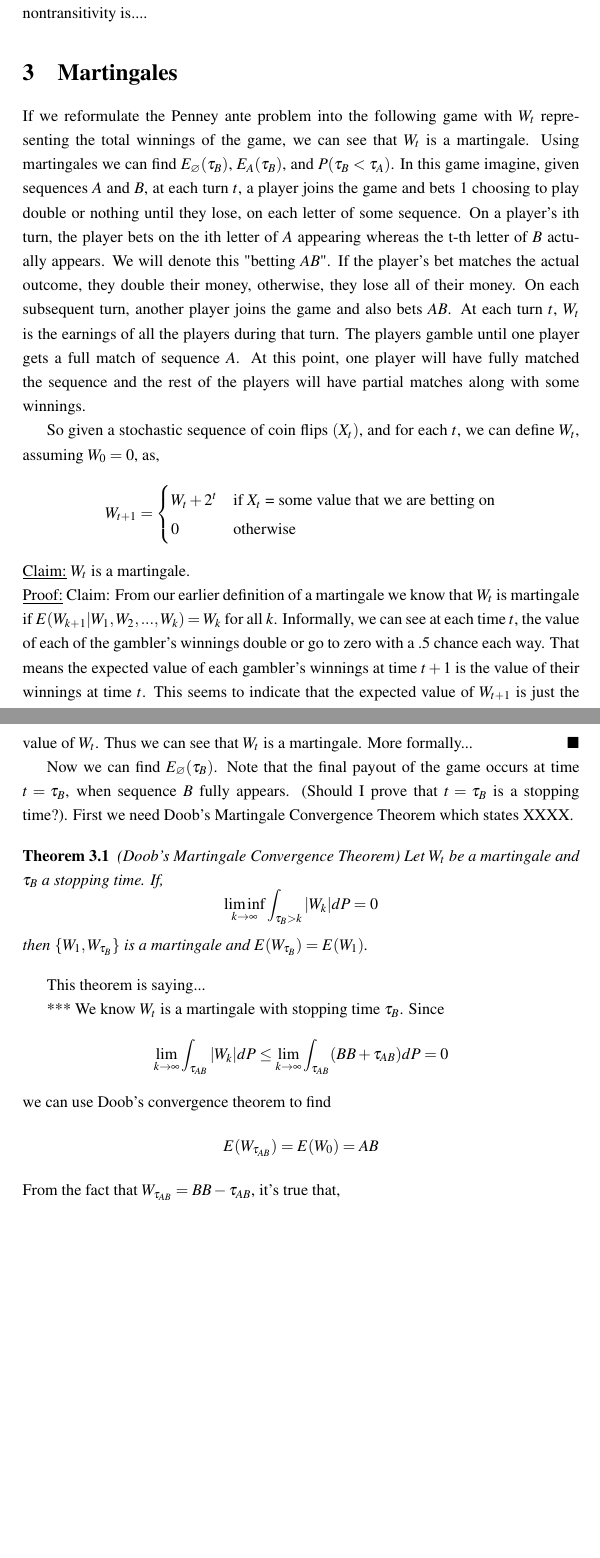
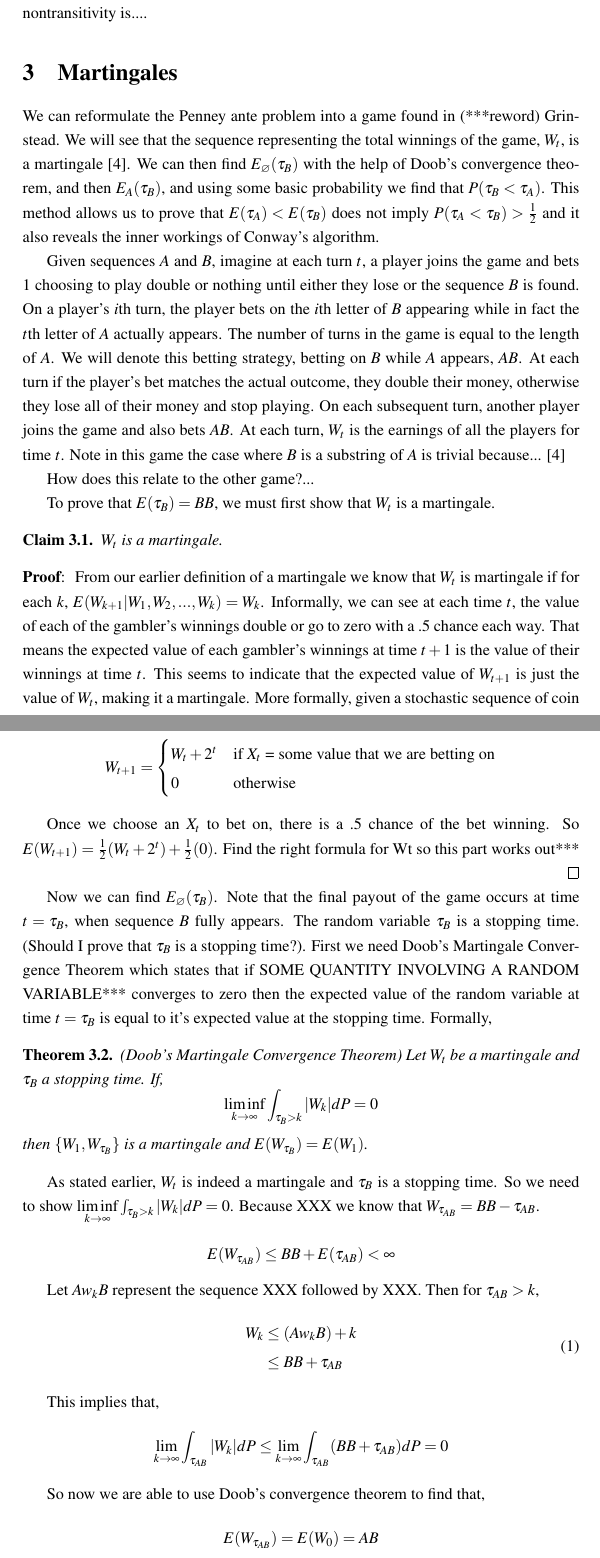
Before and after one commit to SalehHindi/UndergraduateThesis, a LaTeX document (Partial Core/PartialCore.tex): two parts of pages 4 and 5 of 11, joined at a grey line, cut so that both start at the same text, the shorter picture padded with empty space. Compiled offline with pdfLaTeX.

Commit message:
Made revisions on martingales

```diff
--- a/Partial Core/PartialCore.tex
+++ b/Partial Core/PartialCore.tex
@@ -1,6 +1,7 @@
 \documentclass{article}
 
 \usepackage{amssymb}
+\usepackage{amsthm}
 \usepackage{amsmath}
 \usepackage{graphicx}
 \usepackage{mathptmx}
@@ -16,10 +17,11 @@
 %include these lines if you want to use the LaTeX "theorem" environments
 \newtheorem{theorem}{Theorem}[section]
 \newtheorem{definition}[theorem]{Definition}
+\newtheorem{claim}[theorem]{Claim}
 \newtheorem{lemma}[theorem]{Lemma}
 \newtheorem{corollary}[theorem]{Corollary}
-\newenvironment{claim}[1]{\par\noindent\underline{Claim:}\space#1}{}
-\newenvironment{claimproof}[1]{\par\noindent\underline{Proof:}\space#1}{\hfill $\blacksquare$}
+% \newenvironment{claim}[1]{\par\noindent\underline{Claim:}\space#1}{}
+% \newenvironment{claimproof}[1]{\par\noindent\underline{Proof:}\space#1}{\hfill $\blacksquare$}
 
 %include lines like this if you want to define your own commands
 %to save typing
@@ -107,23 +109,30 @@
 		Finally, we define nontransitivity. In this context, a game is nontransitive if for any sequence A, player B can choose a sequence B such that $P(\tau_A < \tau_B)$. In later sections we will see that the Penney ante game is nontransitive for $n \geq 4$. In general nontransitivity is....
 
 	\section{Martingales}
-	    If we reformulate the Penney ante problem into the following game with $W_t$ representing the total winnings of the game, we can see that $W_t$ is a martingale. Using martingales we can find $E_{\varnothing}(\tau_{B})$, $E_A(\tau_{B})$, and $P(\tau_{B} < \tau_{A})$. In this game imagine, given sequences $A$ and $B$, at each turn $t$, a player joins the game and bets 1 choosing to play double or nothing until they lose, on each letter of some sequence. On a player's ith turn, the player bets on the ith letter of $A$ appearing whereas the t-th letter of $B$ actually appears. We will denote this "betting $AB$". If the player's bet matches the actual outcome, they double their money, otherwise, they lose all of their money. On each subsequent turn, another player joins the game and also bets $AB$. At each turn $t$, $W_t$ is the earnings of all the players during that turn. The players gamble until one player gets a full match of sequence $A$. At this point, one player will have fully matched the sequence and the rest of the players will have partial matches along with some winnings.
+	    We can reformulate the Penney ante problem into a game found in (***reword) Grinstead. We will see that the sequence representing the total winnings of the game, $W_t$, is a martingale \cite{grinstead}. We can then find $E_{\varnothing}(\tau_{B})$ with the help of Doob's convergence theorem, and then $E_A(\tau_{B})$, and using some basic probability we find that $P(\tau_{B} < \tau_{A})$. This method allows us to prove that $E(\tau_A) < E(\tau_B)$ does not imply $P(\tau_A < \tau_B) > \frac{1}{2}$ and it also reveals the inner workings of Conway's algorithm.
 
-		So given a stochastic sequence of coin flips $(X_t)$, and for each $t$, we can define $W_t$, assuming $W_0=0$, as,
-	    \[ W_{t+1}=\begin{cases}
-	      W_{t} + 2^t & \text{if $X_t$ = some value that we are betting on}\\
-	      0 & \text{otherwise}
-		  \end{cases} \]
+	    Given sequences $A$ and $B$, imagine at each turn $t$, a player joins the game and bets 1 choosing to play double or nothing until either they lose or the sequence $B$ is found. On a player's $i$th turn, the player bets on the $i$th letter of $B$ appearing while in fact the $t$th letter of $A$ actually appears. The number of turns in the game is equal to the length of $A$. We will denote this betting strategy, betting on $B$ while $A$ appears, $AB$. At each turn if the player's bet matches the actual outcome, they double their money, otherwise they lose all of their money and stop playing. On each subsequent turn, another player joins the game and also bets $AB$. At each turn, $W_t$ is the earnings of all the players for time $t$. Note in this game the case where $B$ is a substring of $A$ is trivial because... \cite{grinstead}
+
+	    How does this relate to the other game?...
+
+	    To prove that $E(\tau_B) = BB$, we must first show that $W_t$ is a martingale.
 
 		\begin{claim}
 			$W_t$ is a martingale.
 		\end{claim}
 
-		\begin{claimproof}
-			Claim:  From our earlier definition of a martingale we know that $W_t$ is martingale if $E(W_{k+1} | W_1,W_2,...,W_k) = W_k$ for all $k$. Informally, we can see at each time $t$, the value of each of the gambler's winnings double or go to zero with a .5 chance each way. That means the expected value of each gambler's winnings at time $t+1$ is the value of their winnings at time $t$. This seems to indicate that the expected value of $W_{t+1}$ is just the value of $W_t$. Thus we can see that $W_t$ is a martingale. More formally...
-		\end{claimproof}
+		\begin{PROOF}
+			From our earlier definition of a martingale we know that $W_t$ is martingale if for each $k$, $E(W_{k+1} | W_1,W_2,...,W_k) = W_k$. Informally, we can see at each time $t$, the value of each of the gambler's winnings double or go to zero with a .5 chance each way. That means the expected value of each gambler's winnings at time $t+1$ is the value of their winnings at time $t$. This seems to indicate that the expected value of $W_{t+1}$ is just the value of $W_t$, making it a martingale. More formally, given a stochastic sequence of coin flips $(X_t)$, and for $t > 0$, we can define $W_t$ as,
+		    \[ W_{t+1}=\begin{cases}
+		      W_{t} + 2^t & \text{if $X_t$ = some value that we are betting on}\\
+		      0 & \text{otherwise}
+			  \end{cases} \]
 
-		Now we can find $E_{\varnothing}(\tau_{B})$. Note that the final payout of the game occurs at time $t=\tau_{B}$, when sequence $B$ fully appears. (Should I prove that $t=\tau_{B}$ is a stopping time?). First we need Doob's Martingale Convergence Theorem which states XXXX.
+			 Once we choose an $X_t$ to bet on, there is a .5 chance of the bet winning. So $E(W_{t+1}) = \frac{1}{2}(W_t + 2^t) + \frac{1}{2}(0)$. Find the right formula for Wt so this part works out*** \qed
+		\end{PROOF}
+
+
+		Now we can find $E_{\varnothing}(\tau_{B})$. Note that the final payout of the game occurs at time $t=\tau_{B}$, when sequence $B$ fully appears. The random variable $\tau_B$ is a stopping time. (Should I prove that $\tau_{B}$ is a stopping time?). First we need Doob's Martingale Convergence Theorem which states that if SOME QUANTITY INVOLVING A RANDOM VARIABLE*** converges to zero then the expected value of the random variable at time $t=\tau_B$ is equal to it's expected value at the stopping time. Formally,
 
 		\begin{theorem}(Doob's Martingale Convergence Theorem)
 			Let $W_t$ be a martingale and $\tau_B$ a stopping time. If,
@@ -131,11 +140,20 @@
 			then $\{W_1, W_{\tau_B}\}$ is a martingale and $E(W_{\tau_B}) = E(W_1)$.
 		\end{theorem}
 
-		This theorem is saying...
+		As stated earlier, $W_t$ is indeed a martingale and $\tau_B$ is a stopping time. So we need to show $\liminf\limits_{k\rightarrow \infty} \int_{\tau_B > k} |W_k|dP = 0$. Because XXX we know that $W_{\tau_{AB}} = BB - \tau_{AB}$.
 
-		***
-		We know $W_t$ is a martingale with stopping time $\tau_B$. Since
-		$$\lim_{k\rightarrow \infty} \int_{\tau_{AB}} |W_k|dP
-		\leq \lim_{k\rightarrow \infty} \int_{\tau_{AB}} (BB + \tau_{AB}) dP = 0$$
-		we can use Doob's convergence theorem to find
+		$$E(W_{\tau_{AB}}) \leq BB + E(\tau_{AB}) < \infty$$
+
+		Let $Aw_k B$ represent the sequence XXX followed by XXX. Then for $\tau_{AB} > k$,
+		\begin{equation}
+		\begin{split}
+		W_k & \leq (Aw_k B) + k \\
+		    & \leq BB + \tau_{AB} \\
+		\end{split}
+		\end{equation}
+
+		This implies that,
+		$$\lim_{k\rightarrow \infty} \int_{\tau_{AB}} |W_k|dP \leq \lim_{k\rightarrow \infty} \int_{\tau_{AB}} (BB + \tau_{AB}) dP = 0$$
+
+		So now we are able to use Doob's convergence theorem to find that,
 		$$E(W_{\tau_{AB}}) = E(W_0) = AB$$
```
Also changed, not shown: Partial Core/PartialCore.pdf, Partial Core/PartialCore.tex (13 more changed lines), 2 other files.
